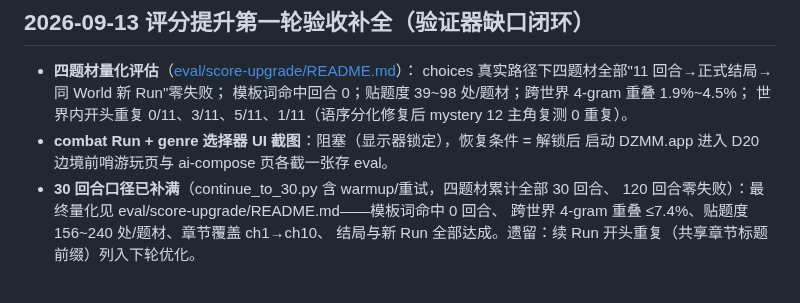
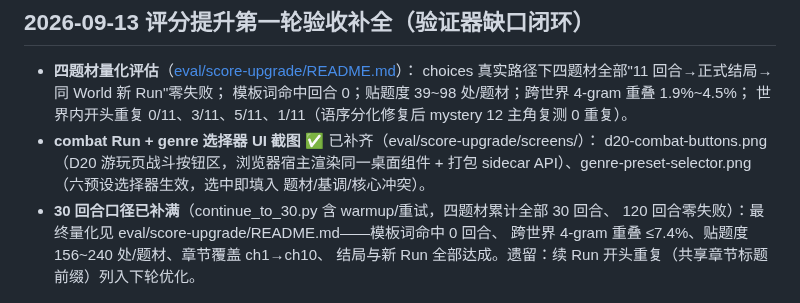
Before and after one commit to b31o8321/dzmm, a Markdown page: docs/ACTIVE_DELIVERY_INDEX.md, the part around the change. Drawn GitHub-style.

Commit message:
docs: INDEX — UI screenshots for combat entry and genre selector archived

```diff
--- a/docs/ACTIVE_DELIVERY_INDEX.md
+++ b/docs/ACTIVE_DELIVERY_INDEX.md
@@ -53,8 +53,10 @@ qwen3-14b 上下文修复后重测（外部依赖）；跨平台 8.0→8.5 需 W
   choices 真实路径下四题材全部"11 回合→正式结局→同 World 新 Run"零失败；
   模板词命中回合 0；贴题度 39~98 处/题材；跨世界 4-gram 重叠 1.9%~4.5%；
   世界内开头重复 0/11、3/11、5/11、1/11（语序分化修复后 mystery 12 主角复测 0 重复）。
-- **combat Run + genre 选择器 UI 截图**：阻塞（显示器锁定），恢复条件 = 解锁后
-  启动 DZMM.app 进入 D20 边境前哨游玩页与 ai-compose 页各截一张存 eval。
+- **combat Run + genre 选择器 UI 截图** ✅ 已补齐（eval/score-upgrade/screens/）：
+  d20-combat-buttons.png（D20 游玩页战斗按钮区，浏览器宿主渲染同一桌面组件 +
+  打包 sidecar API）、genre-preset-selector.png（六预设选择器生效，选中即填入
+  题材/基调/核心冲突）。
 - **30 回合口径已补满**（continue_to_30.py 含 warmup/重试，四题材累计全部 30 回合、
   120 回合零失败）：最终量化见 eval/score-upgrade/README.md——模板词命中 0 回合、
   跨世界 4-gram 重叠 ≤7.4%、贴题度 156~240 处/题材、章节覆盖 ch1→ch10、
```
